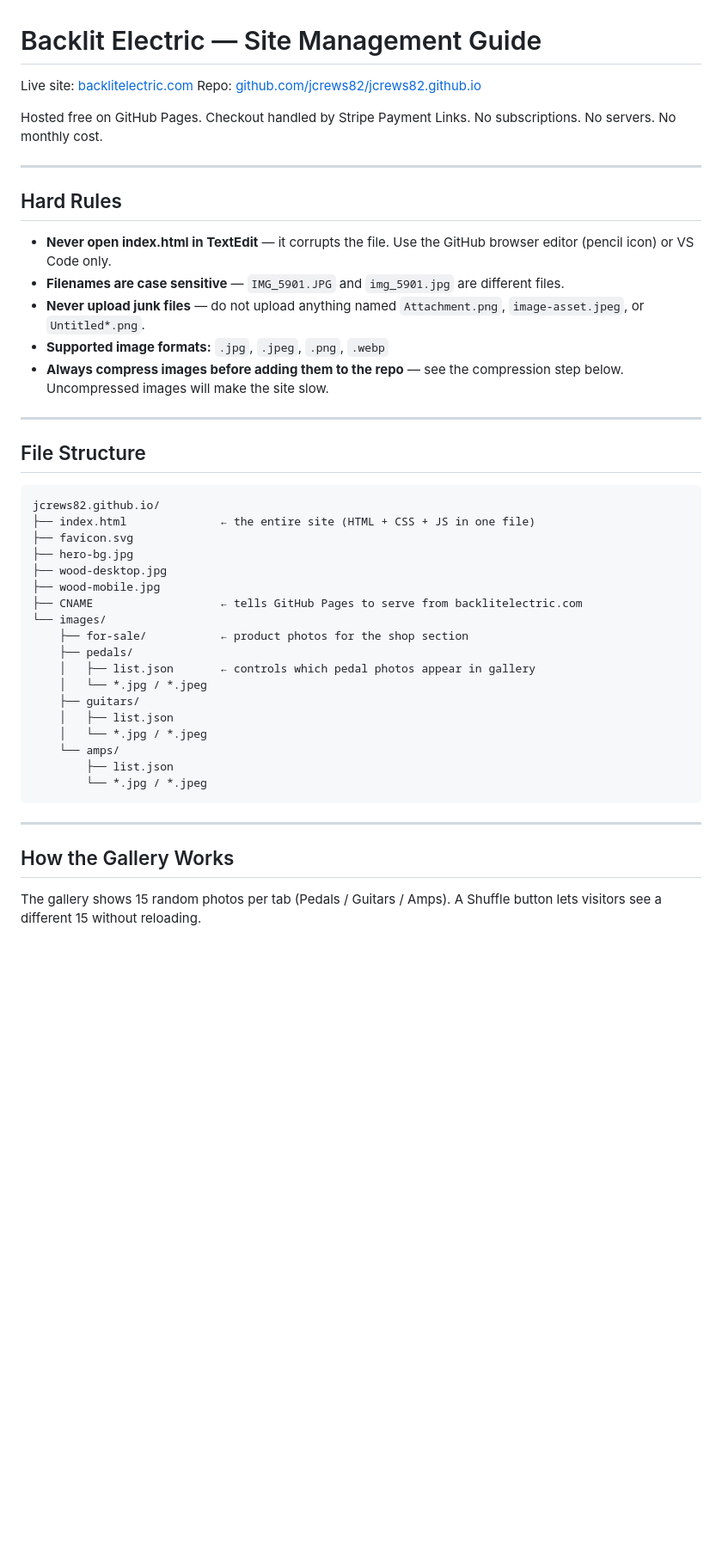
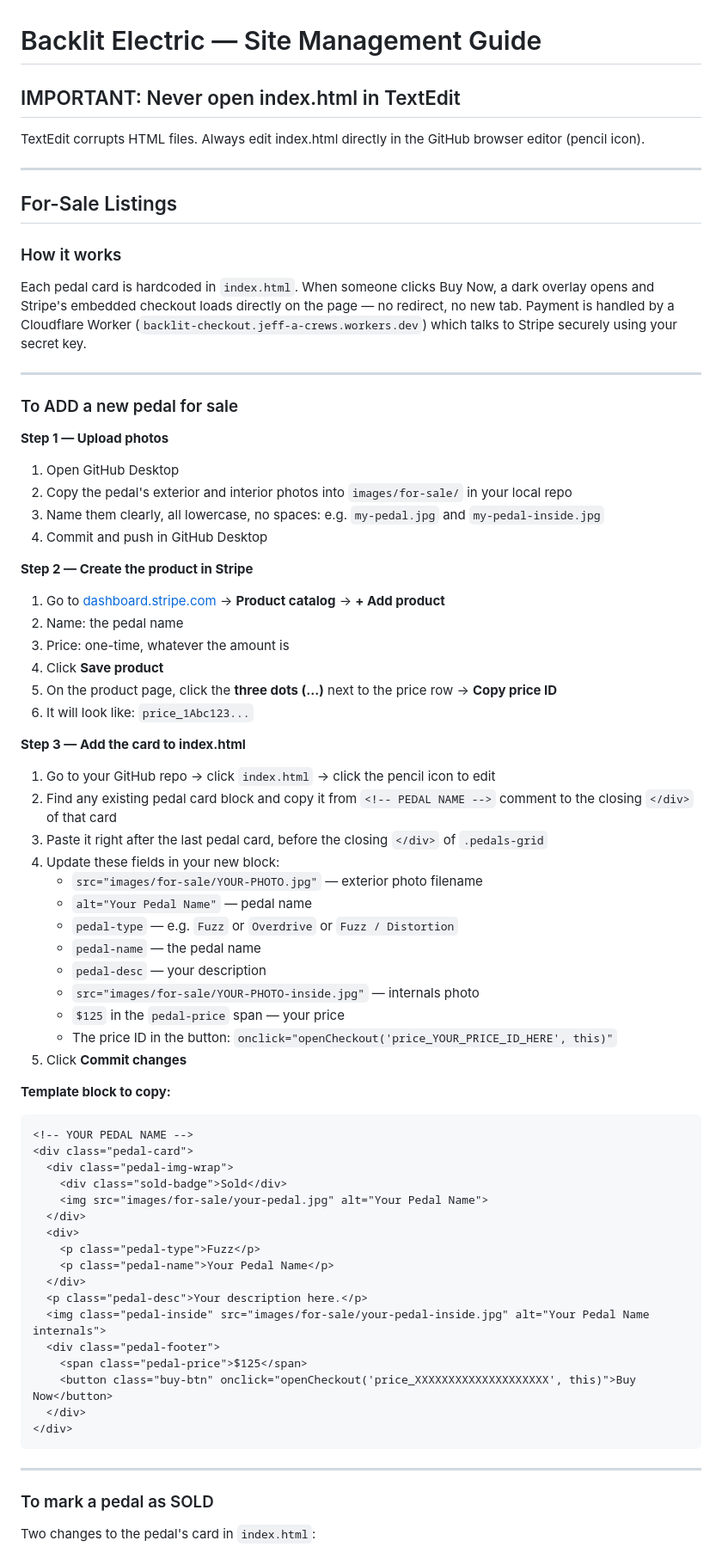
Before and after one commit to jcrews82/jcrews82.github.io, a Markdown page: README.md, the part around one of its changes. Shown at 86% size. Rendered like a GitHub page; blank space fills up the shorter version.

````diff
--- a/README.md
+++ b/README.md
@@ -1,48 +1,72 @@
 # Backlit Electric — Site Management Guide
 
-Live site: [backlitelectric.com](https://backlitelectric.com)
-Repo: [github.com/jcrews82/jcrews82.github.io](https://github.com/jcrews82/jcrews82.github.io)
-
-Hosted free on GitHub Pages. Checkout handled by Stripe Payment Links. No subscriptions. No servers. No monthly cost.
+## IMPORTANT: Never open index.html in TextEdit
+TextEdit corrupts HTML files. Always edit index.html directly in the GitHub browser editor (pencil icon).
 
 ---
 
-## Hard Rules
+## For-Sale Listings
 
-- **Never open index.html in TextEdit** — it corrupts the file. Use the GitHub browser editor (pencil icon) or VS Code only.
-- **Filenames are case sensitive** — `IMG_5901.JPG` and `img_5901.jpg` are different files.
-- **Never upload junk files** — do not upload anything named `Attachment.png`, `image-asset.jpeg`, or `Untitled*.png`.
-- **Supported image formats:** `.jpg`, `.jpeg`, `.png`, `.webp`
-- **Always compress images before adding them to the repo** — see the compression step below. Uncompressed images will make the site slow.
+### How it works
+Each pedal card is hardcoded in `index.html`. When someone clicks Buy Now, a dark overlay opens and Stripe's embedded checkout loads directly on the page — no redirect, no new tab. Payment is handled by a Cloudflare Worker (`backlit-checkout.jeff-a-crews.workers.dev`) which talks to Stripe securely using your secret key.
 
 ---
 
-## File Structure
+### To ADD a new pedal for sale
 
-```
-jcrews82.github.io/
-├── index.html              ← the entire site (HTML + CSS + JS in one file)
-├── favicon.svg
-├── hero-bg.jpg
-├── wood-desktop.jpg
-├── wood-mobile.jpg
-├── CNAME                   ← tells GitHub Pages to serve from backlitelectric.com
-└── images/
-    ├── for-sale/           ← product photos for the shop section
-    ├── pedals/
-    │   ├── list.json       ← controls which pedal photos appear in gallery
-    │   └── *.jpg / *.jpeg
-    ├── guitars/
-    │   ├── list.json
-    │   └── *.jpg / *.jpeg
-    └── amps/
-        ├── list.json
-        └── *.jpg / *.jpeg
+**Step 1 — Upload photos**
+1. Open GitHub Desktop
+2. Copy the pedal's exterior and interior photos into `images/for-sale/` in your local repo
+3. Name them clearly, all lowercase, no spaces: e.g. `my-pedal.jpg` and `my-pedal-inside.jpg`
+4. Commit and push in GitHub Desktop
+
+**Step 2 — Create the product in Stripe**
+1. Go to [dashboard.stripe.com](https://dashboard.stripe.com) → **Product catalog** → **+ Add product**
+2. Name: the pedal name
+3. Price: one-time, whatever the amount is
+4. Click **Save product**
+5. On the product page, click the **three dots (...)** next to the price row → **Copy price ID**
+6. It will look like: `price_1Abc123...`
+
+**Step 3 — Add the card to index.html**
+1. Go to your GitHub repo → click `index.html` → click the pencil icon to edit
+2. Find any existing pedal card block and copy it from `<!-- PEDAL NAME -->` comment to the closing `</div>` of that card
+3. Paste it right after the last pedal card, before the closing `</div>` of `.pedals-grid`
+4. Update these fields in your new block:
+   - `src="images/for-sale/YOUR-PHOTO.jpg"` — exterior photo filename
+   - `alt="Your Pedal Name"` — pedal name
+   - `pedal-type` — e.g. `Fuzz` or `Overdrive` or `Fuzz / Distortion`
+   - `pedal-name` — the pedal name
+   - `pedal-desc` — your description
+   - `src="images/for-sale/YOUR-PHOTO-inside.jpg"` — internals photo
+   - `$125` in the `pedal-price` span — your price
+   - The price ID in the button: `onclick="openCheckout('price_YOUR_PRICE_ID_HERE', this)"`
+5. Click **Commit changes**
+
+**Template block to copy:**
+```html
+<!-- YOUR PEDAL NAME -->
+<div class="pedal-card">
+  <div class="pedal-img-wrap">
+    <div class="sold-badge">Sold</div>
+    <img src="images/for-sale/your-pedal.jpg" alt="Your Pedal Name">
+  </div>
+  <div>
+    <p class="pedal-type">Fuzz</p>
+    <p class="pedal-name">Your Pedal Name</p>
+  </div>
+  <p class="pedal-desc">Your description here.</p>
+  <img class="pedal-inside" src="images/for-sale/your-pedal-inside.jpg" alt="Your Pedal Name internals">
+  <div class="pedal-footer">
+    <span class="pedal-price">$125</span>
+    <button class="buy-btn" onclick="openCheckout('price_XXXXXXXXXXXXXXXXXXXX', this)">Buy Now</button>
+  </div>
+</div>
 ```
 
 ---
 
-## How the Gallery Works
+### To mark a pedal as SOLD
 
-The gallery shows 15 random photos per tab (Pedals / Guitars / Amps). A Shuffle button lets visitors see a different 15 without reloading.
+Two changes to the pedal's card in `index.html`:
 
````
Also changed, not shown: other parts of README.md (+68 -128 lines).
